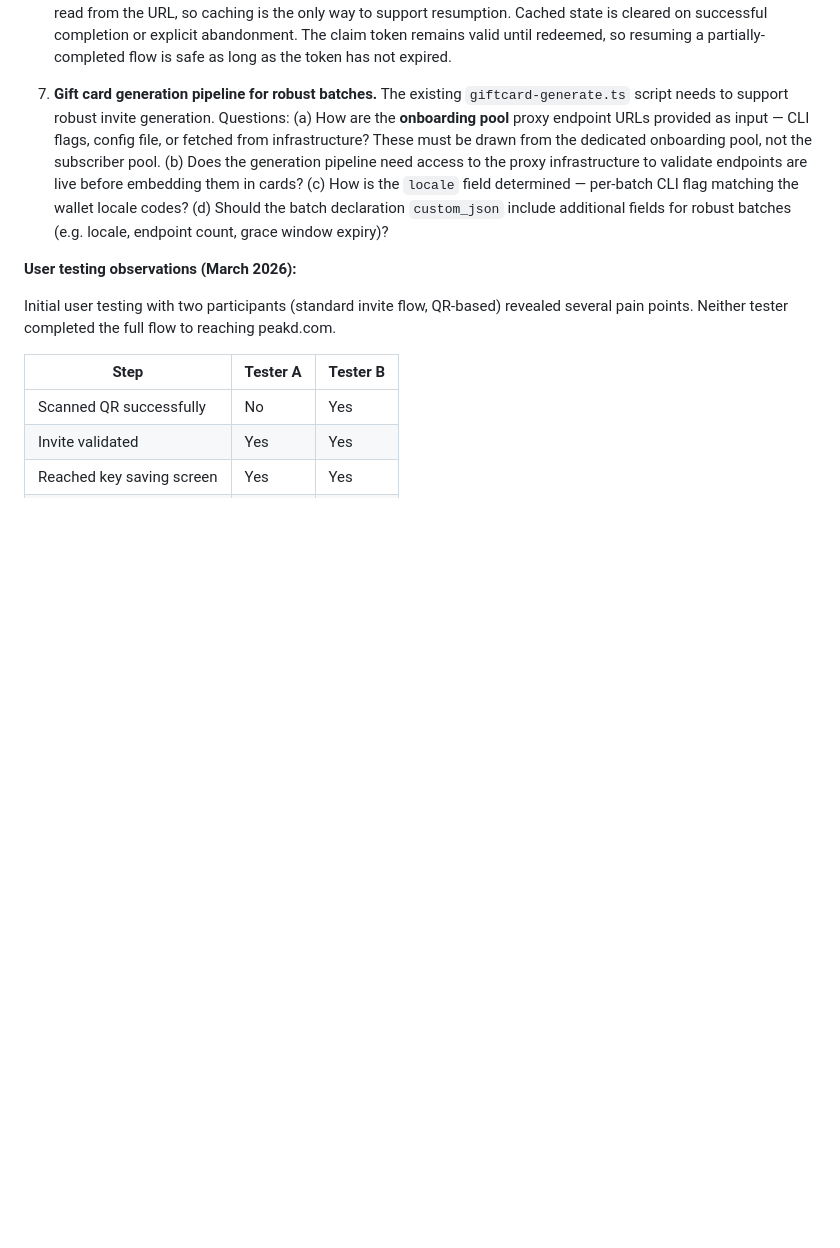
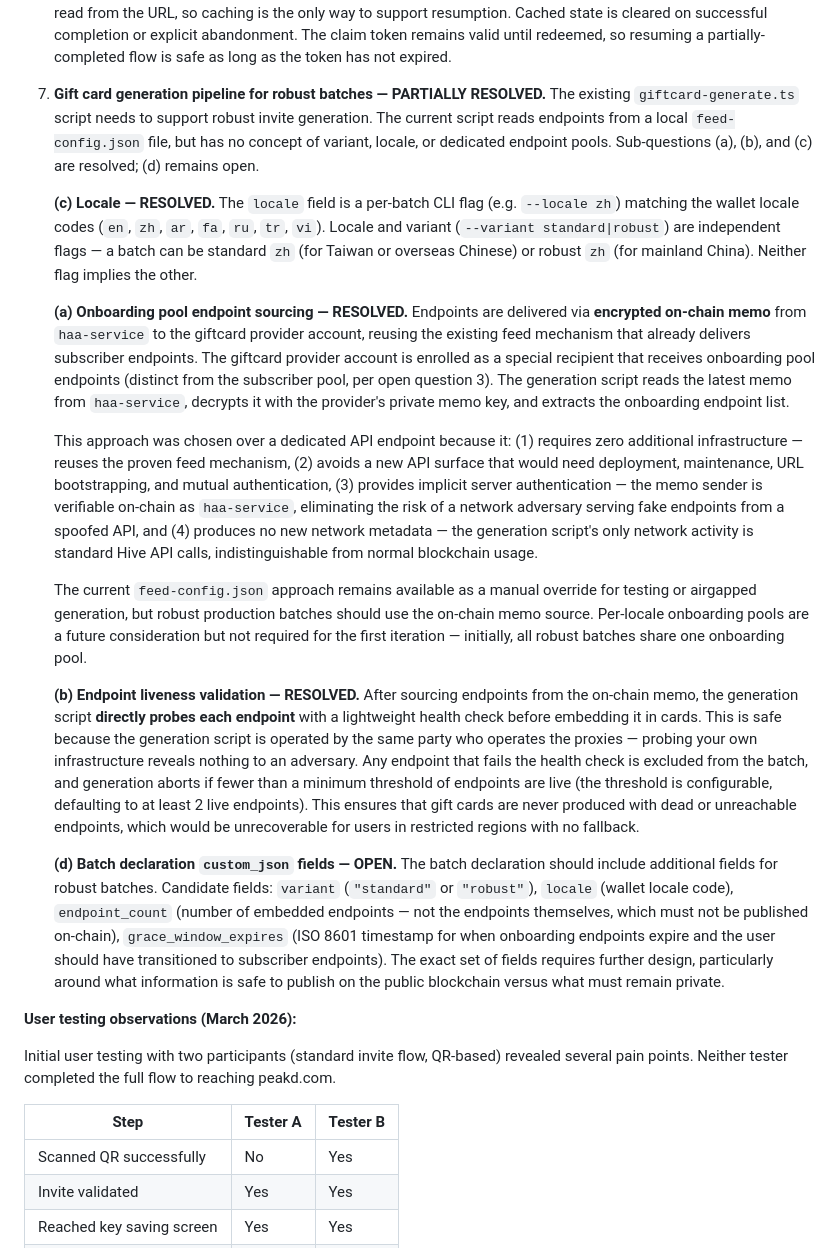
Before and after one commit to Demotruk/HiveAccessibleAnywhere, a Markdown page: Requirements.md, the part around the change. GitHub-like rendering; blank space fills up the shorter version.

Commit message:
docs: resolve robust gift card generation pipeline (open question 7a/b/c)
Resolve endpoint sourcing, liveness validation, and locale handling for
robust gift card batches. Endpoints sourced via encrypted on-chain memo
from haa-service (reusing existing feed mechanism), validated with direct
health checks before embedding. Locale is an independent per-batch CLI
flag. Batch declaration custom_json fields (7d) remain open.

Co-Authored-By: Claude Opus 4.6 (1M context) <noreply@anthropic.com>

```diff
--- a/Requirements.md
+++ b/Requirements.md
@@ -519,7 +519,19 @@ The following design questions were identified during requirements review (March
 
    **(d) Intermediate state caching.** The invite app caches intermediate state to `sessionStorage` at key checkpoints (after successful verification, after username selection, after key generation/backup). If connectivity drops mid-flow and the user refreshes or returns to the page, the app detects cached state and offers to resume from the last checkpoint rather than restarting from scratch. The encrypted blob is consumed on first load and cannot be re-read from the URL, so caching is the only way to support resumption. Cached state is cleared on successful completion or explicit abandonment. The claim token remains valid until redeemed, so resuming a partially-completed flow is safe as long as the token has not expired.
 
-7. **Gift card generation pipeline for robust batches.** The existing `giftcard-generate.ts` script needs to support robust invite generation. Questions: (a) How are the **onboarding pool** proxy endpoint URLs provided as input — CLI flags, config file, or fetched from infrastructure? These must be drawn from the dedicated onboarding pool, not the subscriber pool. (b) Does the generation pipeline need access to the proxy infrastructure to validate endpoints are live before embedding them in cards? (c) How is the `locale` field determined — per-batch CLI flag matching the wallet locale codes? (d) Should the batch declaration `custom_json` include additional fields for robust batches (e.g. locale, endpoint count, grace window expiry)?
+7. **Gift card generation pipeline for robust batches — PARTIALLY RESOLVED.** The existing `giftcard-generate.ts` script needs to support robust invite generation. The current script reads endpoints from a local `feed-config.json` file, but has no concept of variant, locale, or dedicated endpoint pools. Sub-questions (a), (b), and (c) are resolved; (d) remains open.
+
+   **(c) Locale — RESOLVED.** The `locale` field is a per-batch CLI flag (e.g. `--locale zh`) matching the wallet locale codes (`en`, `zh`, `ar`, `fa`, `ru`, `tr`, `vi`). Locale and variant (`--variant standard|robust`) are independent flags — a batch can be standard `zh` (for Taiwan or overseas Chinese) or robust `zh` (for mainland China). Neither flag implies the other.
+
+   **(a) Onboarding pool endpoint sourcing — RESOLVED.** Endpoints are delivered via **encrypted on-chain memo** from `haa-service` to the giftcard provider account, reusing the existing feed mechanism that already delivers subscriber endpoints. The giftcard provider account is enrolled as a special recipient that receives onboarding pool endpoints (distinct from the subscriber pool, per open question 3). The generation script reads the latest memo from `haa-service`, decrypts it with the provider's private memo key, and extracts the onboarding endpoint list.
+
+   This approach was chosen over a dedicated API endpoint because it: (1) requires zero additional infrastructure — reuses the proven feed mechanism, (2) avoids a new API surface that would need deployment, maintenance, URL bootstrapping, and mutual authentication, (3) provides implicit server authentication — the memo sender is verifiable on-chain as `haa-service`, eliminating the risk of a network adversary serving fake endpoints from a spoofed API, and (4) produces no new network metadata — the generation script's only network activity is standard Hive API calls, indistinguishable from normal blockchain usage.
+
+   The current `feed-config.json` approach remains available as a manual override for testing or airgapped generation, but robust production batches should use the on-chain memo source. Per-locale onboarding pools are a future consideration but not required for the first iteration — initially, all robust batches share one onboarding pool.
+
+   **(b) Endpoint liveness validation — RESOLVED.** After sourcing endpoints from the on-chain memo, the generation script **directly probes each endpoint** with a lightweight health check before embedding it in cards. This is safe because the generation script is operated by the same party who operates the proxies — probing your own infrastructure reveals nothing to an adversary. Any endpoint that fails the health check is excluded from the batch, and generation aborts if fewer than a minimum threshold of endpoints are live (the threshold is configurable, defaulting to at least 2 live endpoints). This ensures that gift cards are never produced with dead or unreachable endpoints, which would be unrecoverable for users in restricted regions with no fallback.
+
+   **(d) Batch declaration `custom_json` fields — OPEN.** The batch declaration should include additional fields for robust batches. Candidate fields: `variant` (`"standard"` or `"robust"`), `locale` (wallet locale code), `endpoint_count` (number of embedded endpoints — not the endpoints themselves, which must not be published on-chain), `grace_window_expires` (ISO 8601 timestamp for when onboarding endpoints expire and the user should have transitioned to subscriber endpoints). The exact set of fields requires further design, particularly around what information is safe to publish on the public blockchain versus what must remain private.
 
 **User testing observations (March 2026):**
 
```
